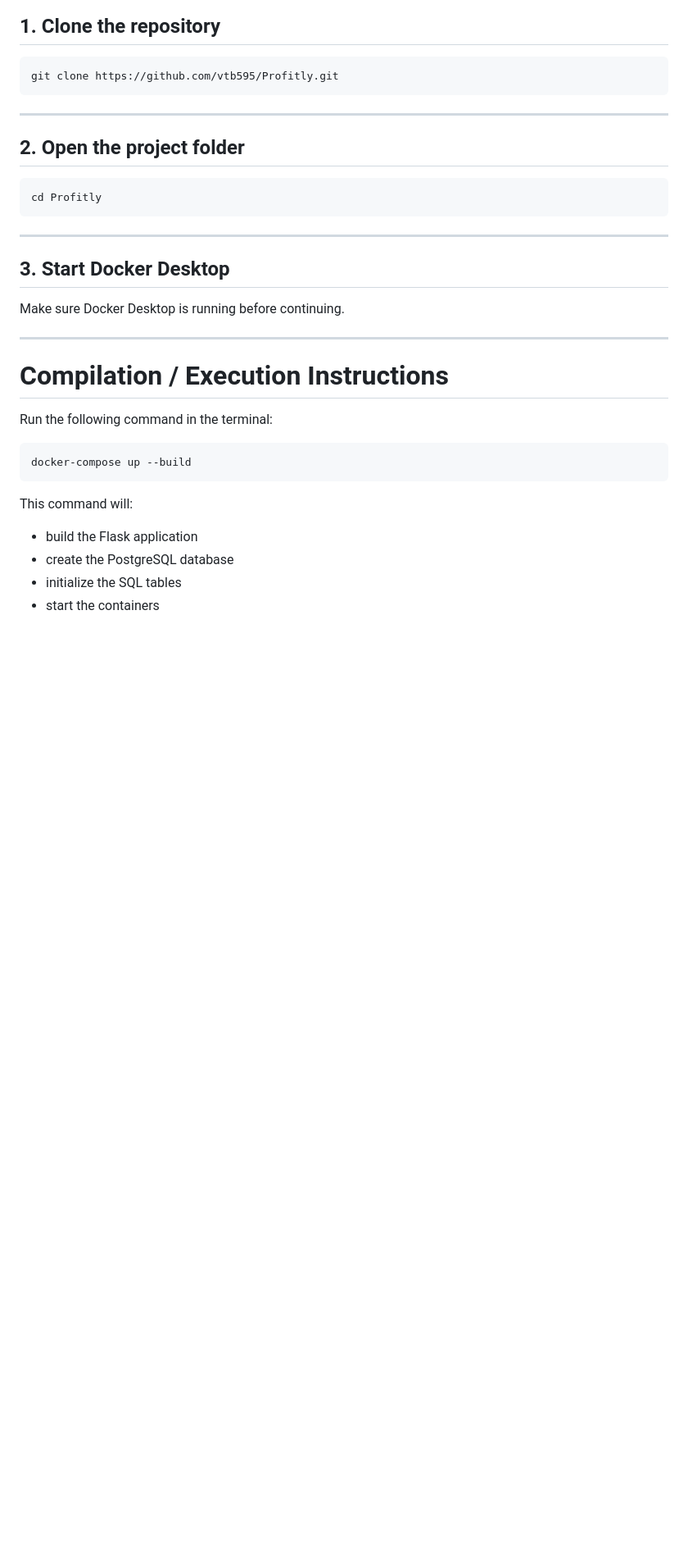
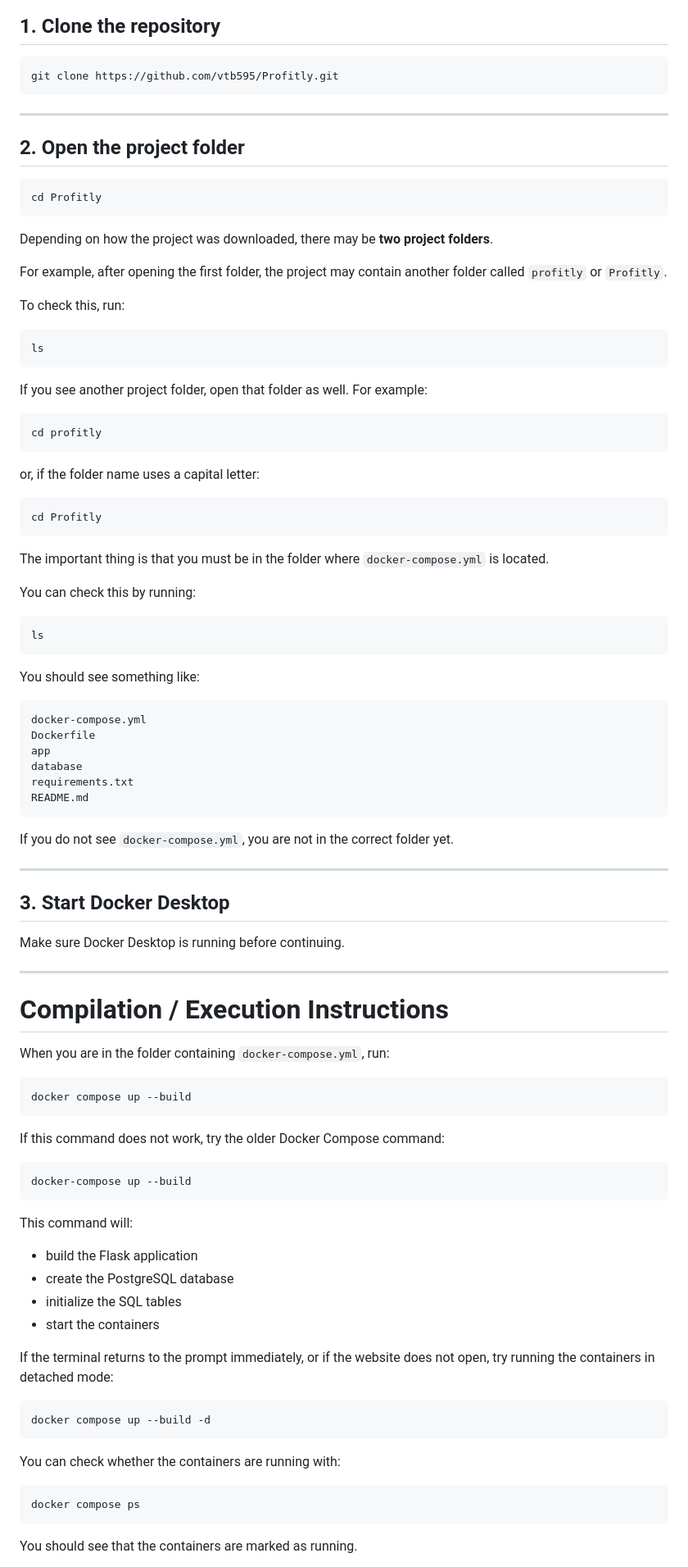
Before and after one commit to vtb595/Profitly, a Markdown page: profitly/README.md, the part around one of its changes. Shown at 82% size. Rendered like a GitHub page; blank space fills up the shorter version.

Commit message:
Opdatering

````diff
--- a/profitly/README.md
+++ b/profitly/README.md
@@ -95,6 +95,49 @@ git clone https://github.com/vtb595/Profitly.git
 cd Profitly
 ```
 
+Depending on how the project was downloaded, there may be **two project folders**.
+
+For example, after opening the first folder, the project may contain another folder called `profitly` or `Profitly`.
+
+To check this, run:
+
+```bash
+ls
+```
+
+If you see another project folder, open that folder as well. For example:
+
+```bash
+cd profitly
+```
+
+or, if the folder name uses a capital letter:
+
+```bash
+cd Profitly
+```
+
+The important thing is that you must be in the folder where `docker-compose.yml` is located.
+
+You can check this by running:
+
+```bash
+ls
+```
+
+You should see something like:
+
+```bash
+docker-compose.yml
+Dockerfile
+app
+database
+requirements.txt
+README.md
+```
+
+If you do not see `docker-compose.yml`, you are not in the correct folder yet.
+
 ---
 
 ## 3. Start Docker Desktop
@@ -105,7 +148,13 @@ Make sure Docker Desktop is running before continuing.
 
 # Compilation / Execution Instructions
 
-Run the following command in the terminal:
+When you are in the folder containing `docker-compose.yml`, run:
+
+```bash
+docker compose up --build
+```
+
+If this command does not work, try the older Docker Compose command:
 
 ```bash
 docker-compose up --build
@@ -118,3 +167,17 @@ This command will:
 * initialize the SQL tables
 * start the containers
 
+If the terminal returns to the prompt immediately, or if the website does not open, try running the containers in detached mode:
+
+```bash
+docker compose up --build -d
+```
+
+You can check whether the containers are running with:
+
+```bash
+docker compose ps
+```
+
+You should see that the containers are marked as running.
+
````
Also changed, not shown: other parts of profitly/README.md (+14 -1 lines).
